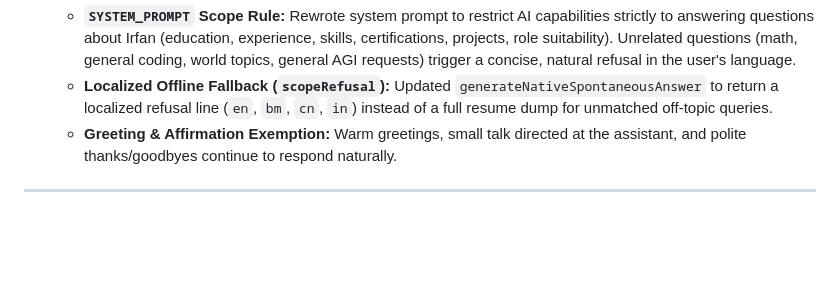
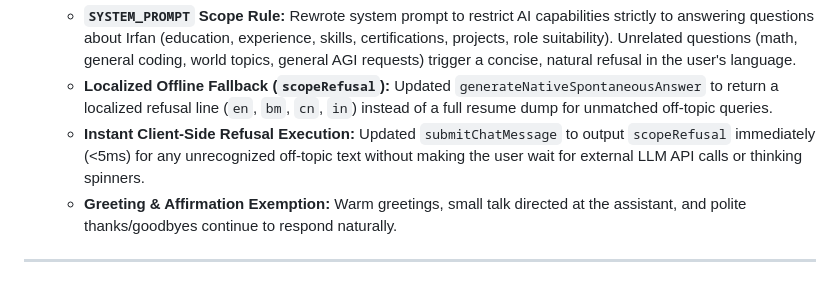
Before and after one commit to l3al3y/Portfolio, a Markdown page: PROJECT_MEMORY.md, the part around the change. Drawn GitHub-style; blank space fills up the shorter version.

Commit message:
docs(memory): add instant scope refusal execution details

```diff
--- a/PROJECT_MEMORY.md
+++ b/PROJECT_MEMORY.md
@@ -124,6 +124,7 @@
 6. **Strict Irfan-Only Chatbot Scope Enforcement:**
    - **`SYSTEM_PROMPT` Scope Rule:** Rewrote system prompt to restrict AI capabilities strictly to answering questions about Irfan (education, experience, skills, certifications, projects, role suitability). Unrelated questions (math, general coding, world topics, general AGI requests) trigger a concise, natural refusal in the user's language.
    - **Localized Offline Fallback (`scopeRefusal`):** Updated `generateNativeSpontaneousAnswer` to return a localized refusal line (`en`, `bm`, `cn`, `in`) instead of a full resume dump for unmatched off-topic queries.
+   - **Instant Client-Side Refusal Execution:** Updated `submitChatMessage` to output `scopeRefusal` immediately (<5ms) for any unrecognized off-topic text without making the user wait for external LLM API calls or thinking spinners.
    - **Greeting & Affirmation Exemption:** Warm greetings, small talk directed at the assistant, and polite thanks/goodbyes continue to respond naturally.
 
 ---
```
